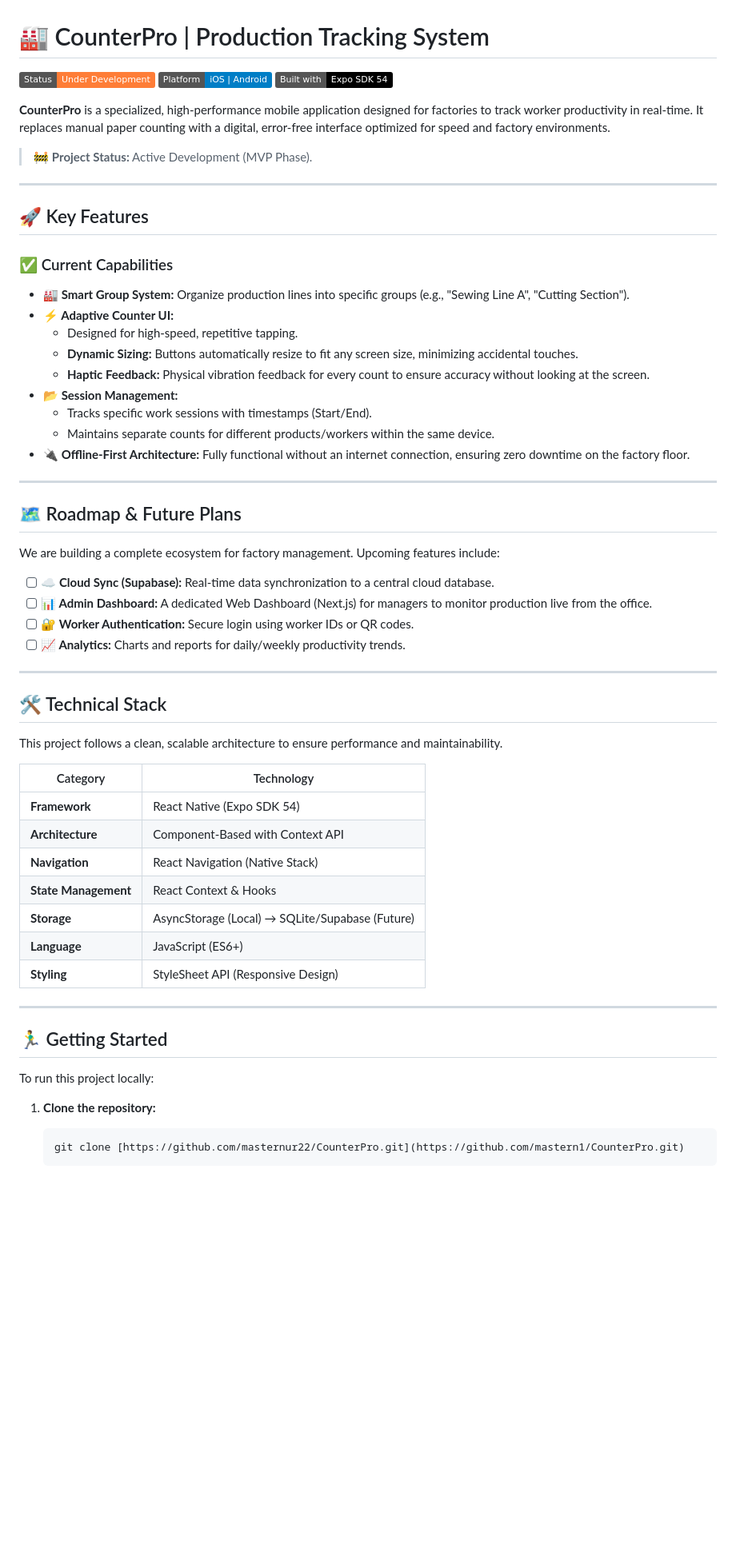
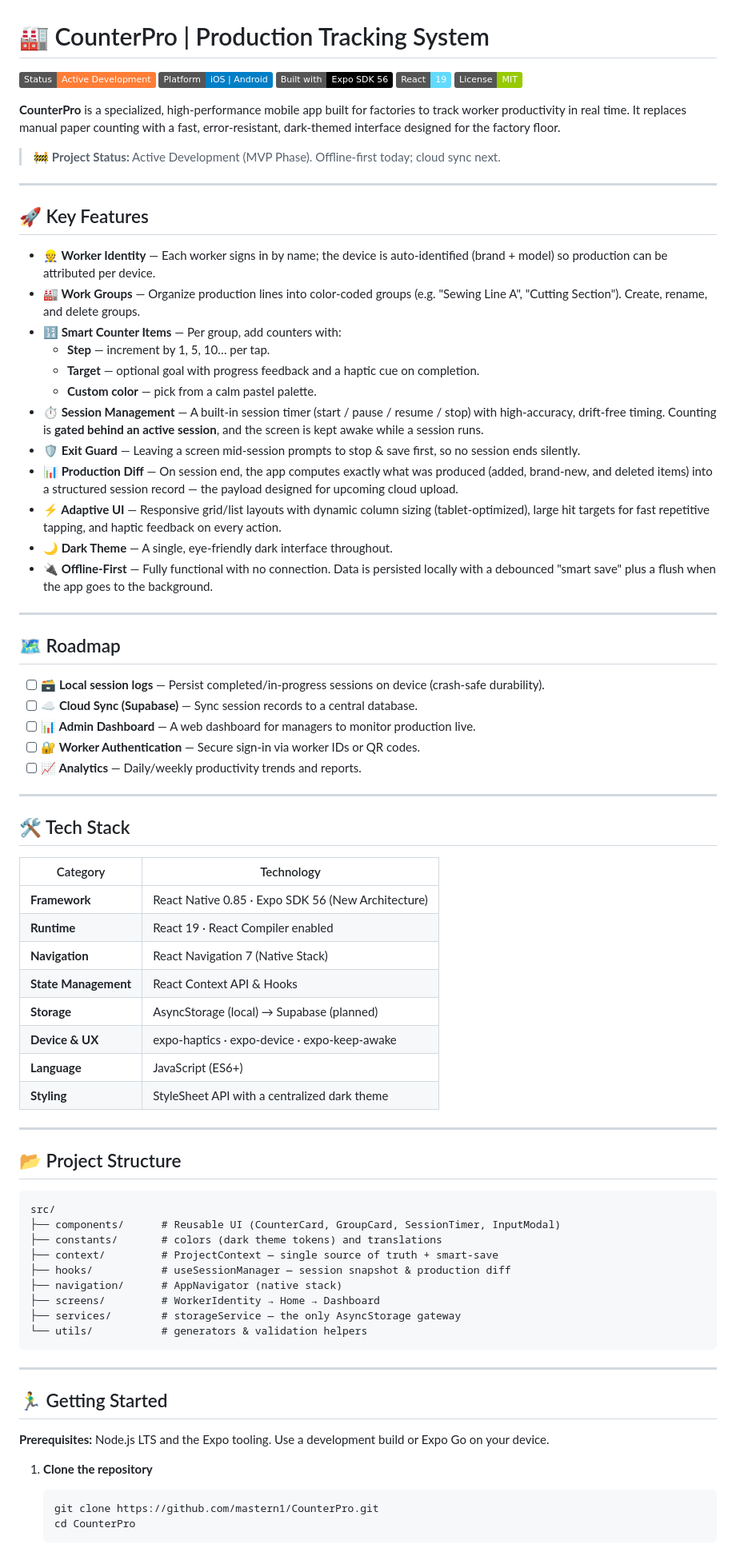
Before and after one commit to mastern1/CounterPro, a Markdown page: README.md, the part around one of its changes. Shown at 80% size. Rendered like a GitHub page; badges without logos; blank space fills up the shorter version.

Commit message:
Rewrite README to reflect current app (SDK 56, dark theme, session system)
- Update tech stack: Expo SDK 56, React 19, React Compiler, RN 0.85, React Navigation 7
- Rewrite feature list to match actual code (sessions, gating, exit guard, counters)
- Reorder roadmap toward Supabase cloud sync
- Add project structure section and fix the clone URL

Co-Authored-By: Claude Opus 4.8 <noreply@anthropic.com>

````diff
--- a/README.md
+++ b/README.md
@@ -1,63 +1,79 @@
 # 🏭 CounterPro | Production Tracking System
 
-![Status](https://img.shields.io/badge/Status-Under_Development-orange) ![Platform](https://img.shields.io/badge/Platform-iOS_%7C_Android-blue) ![Expo](https://img.shields.io/badge/Built_with-Expo_SDK_54-black)
+![Status](https://img.shields.io/badge/Status-Active_Development-orange) ![Platform](https://img.shields.io/badge/Platform-iOS_%7C_Android-blue) ![Expo](https://img.shields.io/badge/Built_with-Expo_SDK_56-black) ![React](https://img.shields.io/badge/React-19-61DAFB) ![License](https://img.shields.io/badge/License-MIT-green)
 
-**CounterPro** is a specialized, high-performance mobile application designed for factories to track worker productivity in real-time. It replaces manual paper counting with a digital, error-free interface optimized for speed and factory environments.
+**CounterPro** is a specialized, high-performance mobile app built for factories to track worker productivity in real time. It replaces manual paper counting with a fast, error-resistant, dark-themed interface designed for the factory floor.
 
-> 🚧 **Project Status:** Active Development (MVP Phase).
+> 🚧 **Project Status:** Active Development (MVP Phase). Offline-first today; cloud sync next.
 
 ---
 
 ## 🚀 Key Features
 
-### ✅ Current Capabilities
-
-- **🏭 Smart Group System:** Organize production lines into specific groups (e.g., "Sewing Line A", "Cutting Section").
-- **⚡ Adaptive Counter UI:**
-  - Designed for high-speed, repetitive tapping.
-  - **Dynamic Sizing:** Buttons automatically resize to fit any screen size, minimizing accidental touches.
-  - **Haptic Feedback:** Physical vibration feedback for every count to ensure accuracy without looking at the screen.
-- **📂 Session Management:**
-  - Tracks specific work sessions with timestamps (Start/End).
-  - Maintains separate counts for different products/workers within the same device.
-- **🔌 Offline-First Architecture:** Fully functional without an internet connection, ensuring zero downtime on the factory floor.
+- **👷 Worker Identity** — Each worker signs in by name; the device is auto-identified (brand + model) so production can be attributed per device.
+- **🏭 Work Groups** — Organize production lines into color-coded groups (e.g. "Sewing Line A", "Cutting Section"). Create, rename, and delete groups.
+- **🔢 Smart Counter Items** — Per group, add counters with:
+  - **Step** — increment by 1, 5, 10… per tap.
+  - **Target** — optional goal with progress feedback and a haptic cue on completion.
+  - **Custom color** — pick from a calm pastel palette.
+- **⏱️ Session Management** — A built-in session timer (start / pause / resume / stop) with high-accuracy, drift-free timing. Counting is **gated behind an active session**, and the screen is kept awake while a session runs.
+- **🛡️ Exit Guard** — Leaving a screen mid-session prompts to stop & save first, so no session ends silently.
+- **📊 Production Diff** — On session end, the app computes exactly what was produced (added, brand-new, and deleted items) into a structured session record — the payload designed for upcoming cloud upload.
+- **⚡ Adaptive UI** — Responsive grid/list layouts with dynamic column sizing (tablet-optimized), large hit targets for fast repetitive tapping, and haptic feedback on every action.
+- **🌙 Dark Theme** — A single, eye-friendly dark interface throughout.
+- **🔌 Offline-First** — Fully functional with no connection. Data is persisted locally with a debounced "smart save" plus a flush when the app goes to the background.
 
 ---
 
-## 🗺️ Roadmap & Future Plans
+## 🗺️ Roadmap
 
-We are building a complete ecosystem for factory management. Upcoming features include:
-
-- [ ] **☁️ Cloud Sync (Supabase):** Real-time data synchronization to a central cloud database.
-- [ ] **📊 Admin Dashboard:** A dedicated Web Dashboard (Next.js) for managers to monitor production live from the office.
-- [ ] **🔐 Worker Authentication:** Secure login using worker IDs or QR codes.
-- [ ] **📈 Analytics:** Charts and reports for daily/weekly productivity trends.
+- [ ] **🗃️ Local session logs** — Persist completed/in-progress sessions on device (crash-safe durability).
+- [ ] **☁️ Cloud Sync (Supabase)** — Sync session records to a central database.
+- [ ] **📊 Admin Dashboard** — A web dashboard for managers to monitor production live.
+- [ ] **🔐 Worker Authentication** — Secure sign-in via worker IDs or QR codes.
+- [ ] **📈 Analytics** — Daily/weekly productivity trends and reports.
 
 ---
 
-## 🛠 Technical Stack
+## 🛠 Tech Stack
 
-This project follows a clean, scalable architecture to ensure performance and maintainability.
+| Category             | Technology                                              |
+| -------------------- | ------------------------------------------------------- |
+| **Framework**        | React Native 0.85 · Expo SDK 56 (New Architecture)      |
+| **Runtime**          | React 19 · React Compiler enabled                       |
+| **Navigation**       | React Navigation 7 (Native Stack)                       |
+| **State Management** | React Context API & Hooks                               |
+| **Storage**          | AsyncStorage (local) → Supabase (planned)               |
+| **Device & UX**      | expo-haptics · expo-device · expo-keep-awake            |
+| **Language**         | JavaScript (ES6+)                                       |
+| **Styling**          | StyleSheet API with a centralized dark theme            |
 
-| Category             | Technology                                      |
-| -------------------- | ----------------------------------------------- |
-| **Framework**        | React Native (Expo SDK 54)                      |
-| **Architecture**     | Component-Based with Context API                |
-| **Navigation**       | React Navigation (Native Stack)                 |
-| **State Management** | React Context & Hooks                           |
-| **Storage**          | AsyncStorage (Local) → SQLite/Supabase (Future) |
-| **Language**         | JavaScript (ES6+)                               |
-| **Styling**          | StyleSheet API (Responsive Design)              |
+---
+
+## 📂 Project Structure
+
+```
+src/
+├── components/      # Reusable UI (CounterCard, GroupCard, SessionTimer, InputModal)
+├── constants/       # colors (dark theme tokens) and translations
+├── context/         # ProjectContext — single source of truth + smart-save
+├── hooks/           # useSessionManager — session snapshot & production diff
+├── navigation/      # AppNavigator (native stack)
+├── screens/         # WorkerIdentity → Home → Dashboard
+├── services/        # storageService — the only AsyncStorage gateway
+└── utils/           # generators & validation helpers
+```
 
 ---
 
 ## 🏃‍♂️ Getting Started
 
-To run this project locally:
+**Prerequisites:** Node.js LTS and the Expo tooling. Use a development build or Expo Go on your device.
 
-1. **Clone the repository:**
+1. **Clone the repository**
 
    ```bash
-   git clone [https://github.com/masternur22/CounterPro.git](https://github.com/mastern1/CounterPro.git)
+   git clone https://github.com/mastern1/CounterPro.git
+   cd CounterPro
    ```
 
````
Also changed, not shown: other parts of README.md (+17 -4 lines).
